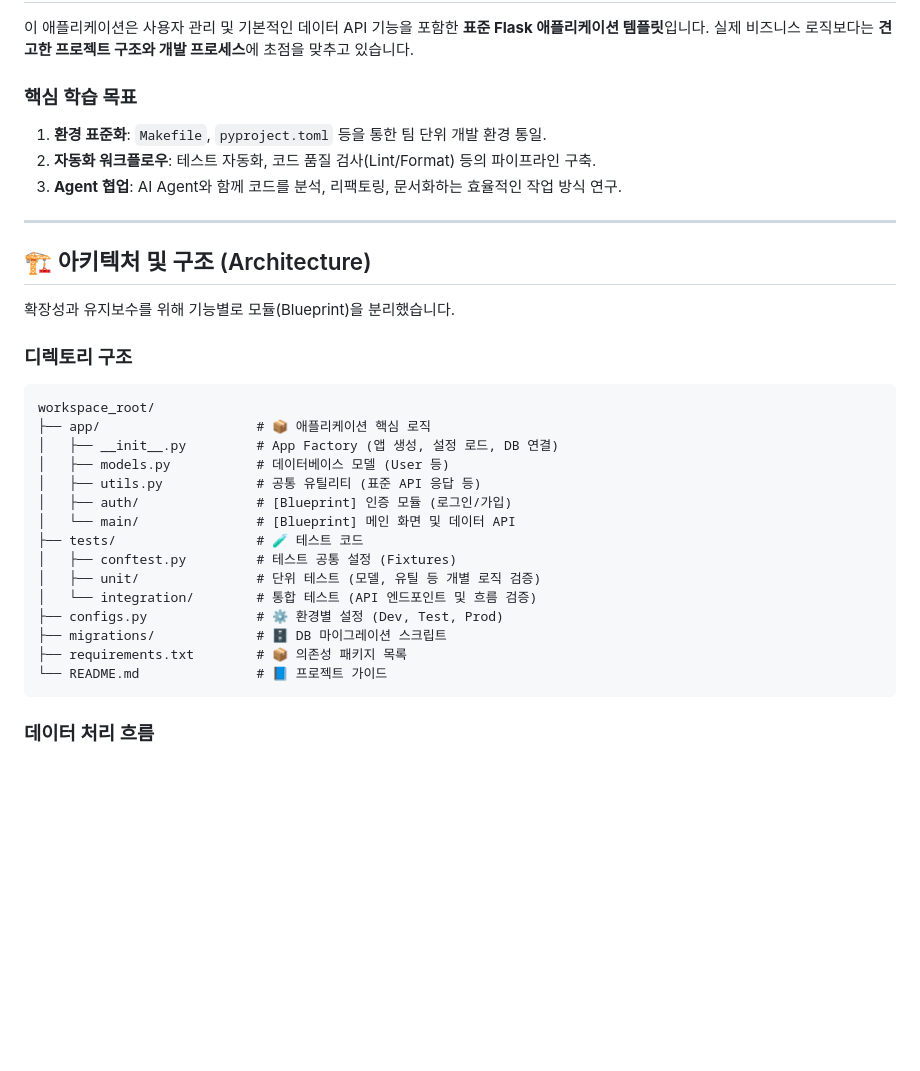
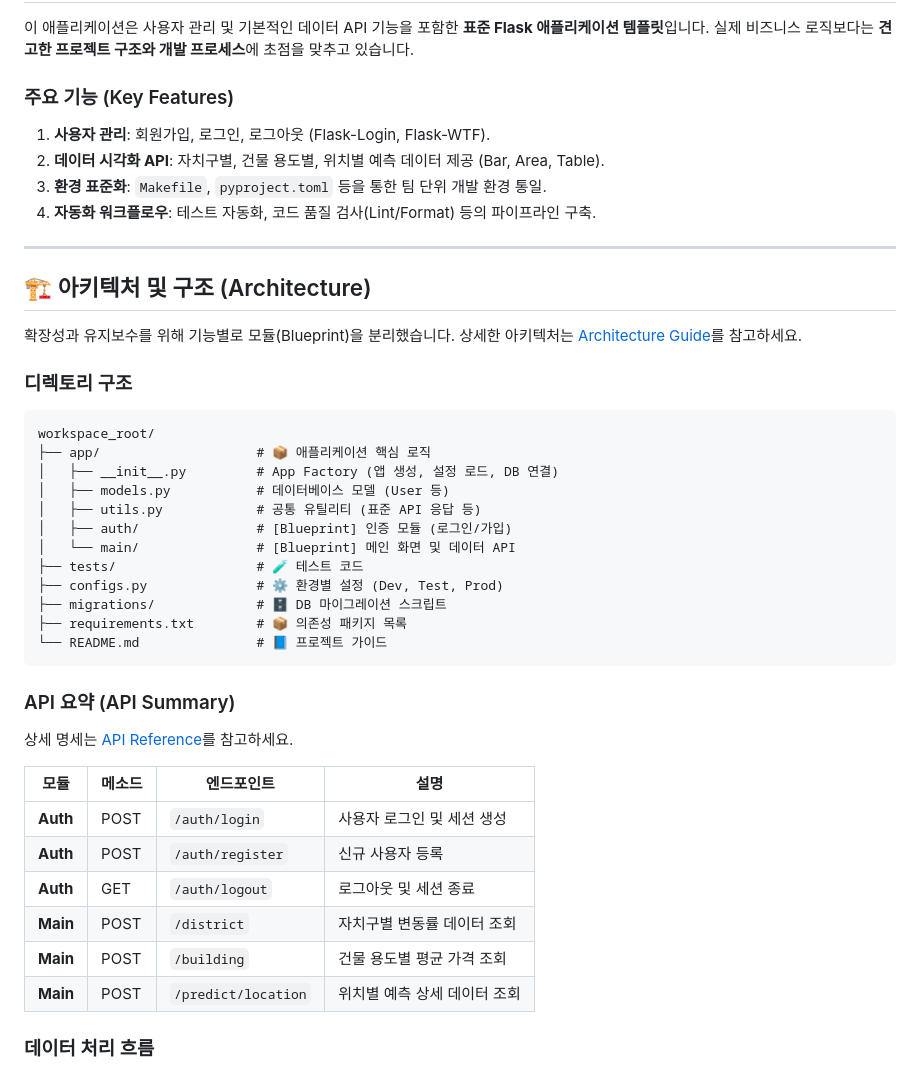
Before and after one commit to lastdays03/sample_flask, a Markdown page: README.md, the part around the change. GitHub-like rendering; blank space fills up the shorter version.

Commit message:
docs: 새로운 문서 파일을 추가하고 README를 업데이트합니다.

````diff
--- a/README.md
+++ b/README.md
@@ -9,17 +9,17 @@
 
 이 애플리케이션은 사용자 관리 및 기본적인 데이터 API 기능을 포함한 **표준 Flask 애플리케이션 템플릿**입니다. 실제 비즈니스 로직보다는 **견고한 프로젝트 구조와 개발 프로세스**에 초점을 맞추고 있습니다.
 
-### 핵심 학습 목표
-1.  **환경 표준화**: `Makefile`, `pyproject.toml` 등을 통한 팀 단위 개발 환경 통일.
-2.  **자동화 워크플로우**: 테스트 자동화, 코드 품질 검사(Lint/Format) 등의 파이프라인 구축.
-3.  **Agent 협업**: AI Agent와 함께 코드를 분석, 리팩토링, 문서화하는 효율적인 작업 방식 연구.
-
+### 주요 기능 (Key Features)
+1.  **사용자 관리**: 회원가입, 로그인, 로그아웃 (Flask-Login, Flask-WTF).
+2.  **데이터 시각화 API**: 자치구별, 건물 용도별, 위치별 예측 데이터 제공 (Bar, Area, Table).
+3.  **환경 표준화**: `Makefile`, `pyproject.toml` 등을 통한 팀 단위 개발 환경 통일.
+4.  **자동화 워크플로우**: 테스트 자동화, 코드 품질 검사(Lint/Format) 등의 파이프라인 구축.
 
 ---
 
 ## 🏗️ 아키텍처 및 구조 (Architecture)
 
-확장성과 유지보수를 위해 기능별로 모듈(Blueprint)을 분리했습니다.
+확장성과 유지보수를 위해 기능별로 모듈(Blueprint)을 분리했습니다. 상세한 아키텍처는 [Architecture Guide](docs/architecture.md)를 참고하세요.
 
 ### 디렉토리 구조
 ```plaintext
@@ -31,14 +31,23 @@ workspace_root/
 │   ├── auth/               # [Blueprint] 인증 모듈 (로그인/가입)
 │   └── main/               # [Blueprint] 메인 화면 및 데이터 API
 ├── tests/                  # 🧪 테스트 코드
-│   ├── conftest.py         # 테스트 공통 설정 (Fixtures)
-│   ├── unit/               # 단위 테스트 (모델, 유틸 등 개별 로직 검증)
-│   └── integration/        # 통합 테스트 (API 엔드포인트 및 흐름 검증)
 ├── configs.py              # ⚙️ 환경별 설정 (Dev, Test, Prod)
 ├── migrations/             # 🗄️ DB 마이그레이션 스크립트
 ├── requirements.txt        # 📦 의존성 패키지 목록
 └── README.md               # 📘 프로젝트 가이드
 ```
+
+### API 요약 (API Summary)
+상세 명세는 [API Reference](docs/api_reference.md)를 참고하세요.
+
+| 모듈 | 메소드 | 엔드포인트 | 설명 |
+|---|---|---|---|
+| **Auth** | POST | `/auth/login` | 사용자 로그인 및 세션 생성 |
+| **Auth** | POST | `/auth/register` | 신규 사용자 등록 |
+| **Auth** | GET | `/auth/logout` | 로그아웃 및 세션 종료 |
+| **Main** | POST | `/district` | 자치구별 변동률 데이터 조회 |
+| **Main** | POST | `/building` | 건물 용도별 평균 가격 조회 |
+| **Main** | POST | `/predict/location` | 위치별 예측 상세 데이터 조회 |
 
 ### 데이터 처리 흐름
 1.  **Request**: 클라이언트(브라우저)가 요청을 보냅니다.
````
Also changed, not shown: docs/api_reference.md (added, +98 -0 lines), docs/architecture.md (added, +63 -0 lines).
